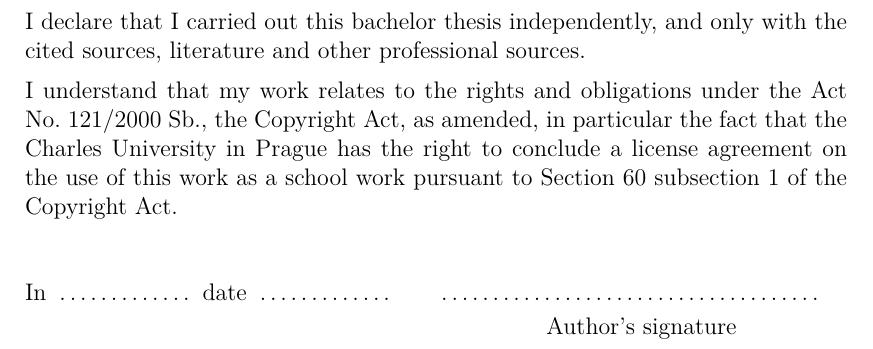
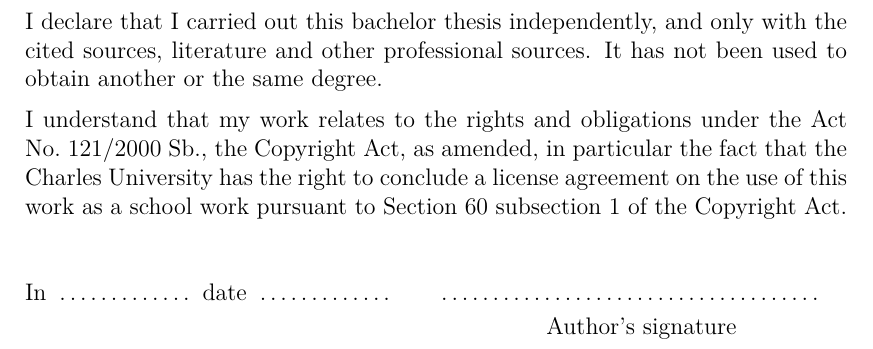
Before and after one commit to yawnston/bachelor-thesis, a LaTeX thesis (src/thesis.tex, which reads src/title.tex): part of page 2 of 49, cut so that both start at the same text. Compiled offline with pdfLaTeX.

Commit message:
Revert change to declaration after consultation with mj

```diff
--- a/src/title.tex
+++ b/src/title.tex
@@ -59,12 +59,13 @@ Prague \YearSubmitted
 
 \noindent
 I declare that I carried out this bachelor thesis independently, and only with the cited
-sources, literature and other professional sources.
+sources, literature and other professional sources. It has not been used to obtain another
+or the same degree.
 
 \medskip\noindent
 I understand that my work relates to the rights and obligations under the Act No.~121/2000 Sb.,
 the Copyright Act, as amended, in particular the fact that the Charles
-University in Prague has the right to conclude a license agreement on the use of this
+University has the right to conclude a license agreement on the use of this
 work as a school work pursuant to Section 60 subsection 1 of the Copyright~Act.
 
 \vspace{10mm}
```
Also changed, not shown: src/thesis.pdf.
